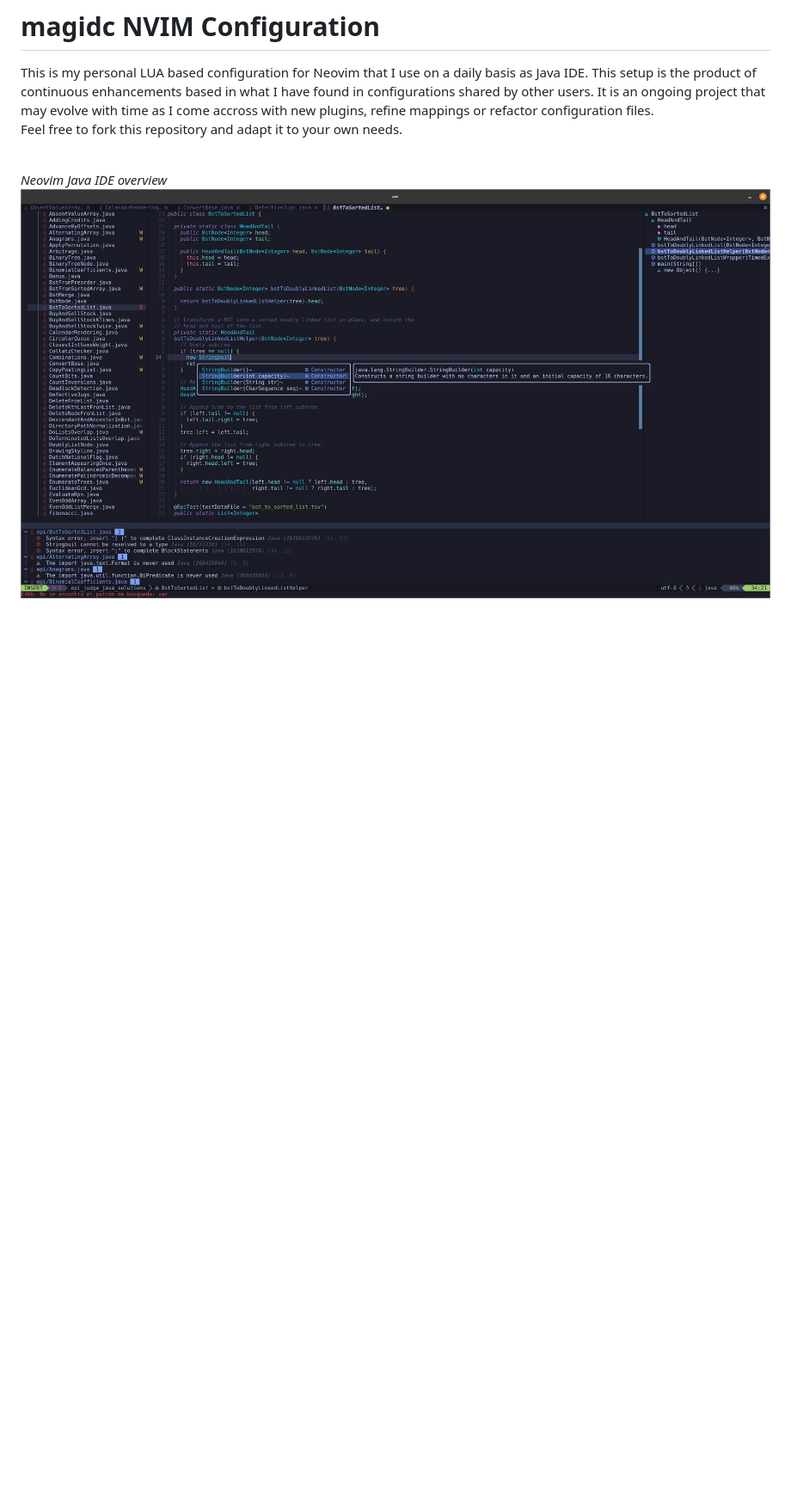
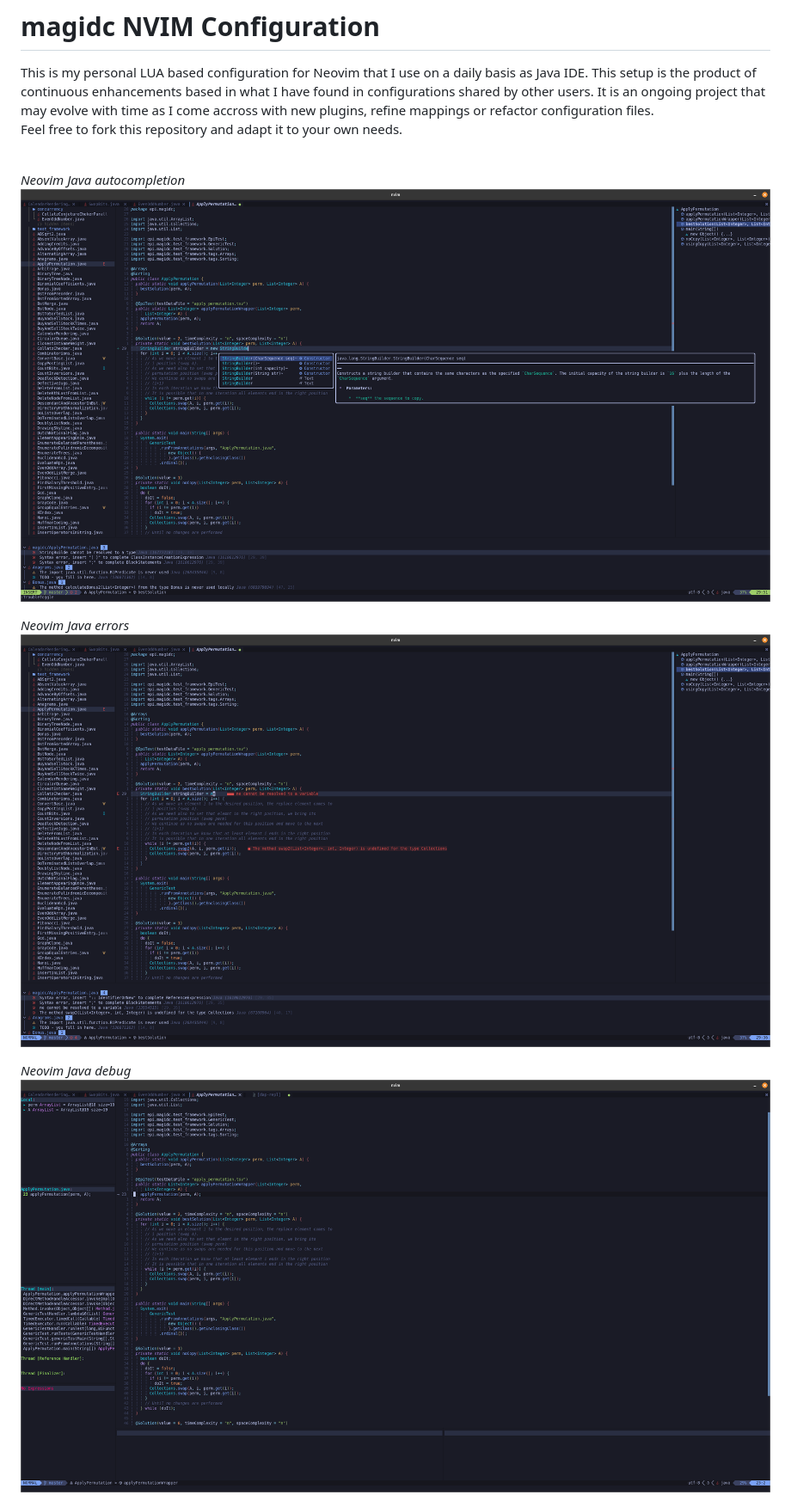
Before and after one commit to magidc/nvim-config, a Markdown page: README.md, the part around the change. Shown at 86% size. Drawn GitHub-style; pictures changed too: nvim1.png (deleted), nvim_debug.png (added), nvim_lsp_1.png (added); blank space fills up the shorter version.

Commit message:
new screenshots

```diff
--- a/README.md
+++ b/README.md
@@ -4,8 +4,14 @@ This is my personal LUA based configuration for Neovim that I use on a daily bas
 
 <br>
 
-*Neovim Java IDE overview*
-![lsp autocompletion](https://github.com/magidc/nvim-config/blob/master/nvim1.png?raw=true)
+*Neovim Java autocompletion*
+![lsp autocompletion](https://github.com/magidc/nvim-config/blob/master/nvim_lsp_1.png?raw=true)
+
+*Neovim Java errors*
+![lsp autocompletion](https://github.com/magidc/nvim-config/blob/master/nvim_lsp_2.png?raw=true)
+
+*Neovim Java debug*
+![lsp autocompletion](https://github.com/magidc/nvim-config/blob/master/nvim_debug.png?raw=true)
 
 *Telescope fuzzy finder*
 ![telecope usage](https://github.com/magidc/nvim-config/blob/master/nvim_telescope.png?raw=true)
```
Also changed, not shown: nvim_telescope.png, 1 other file.
